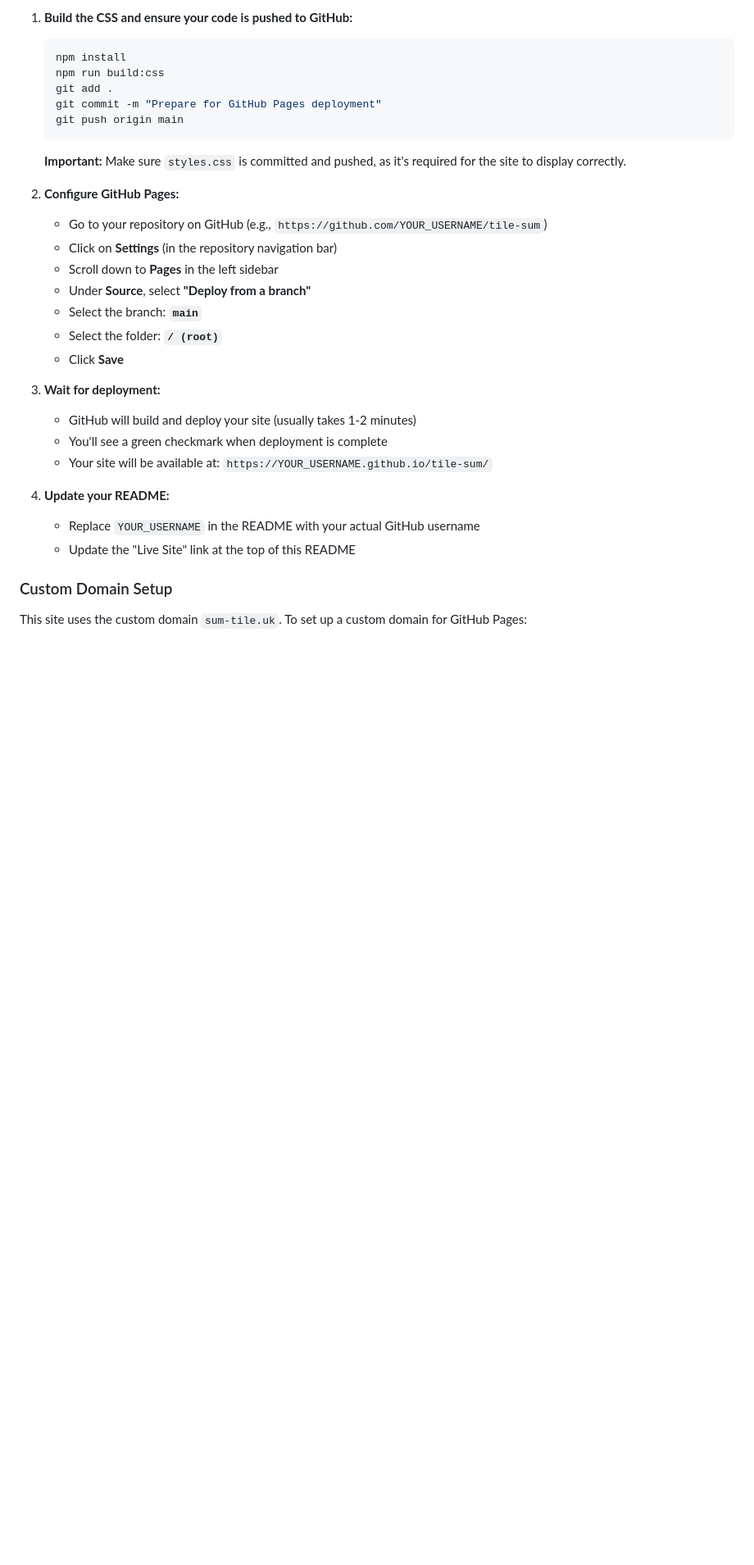
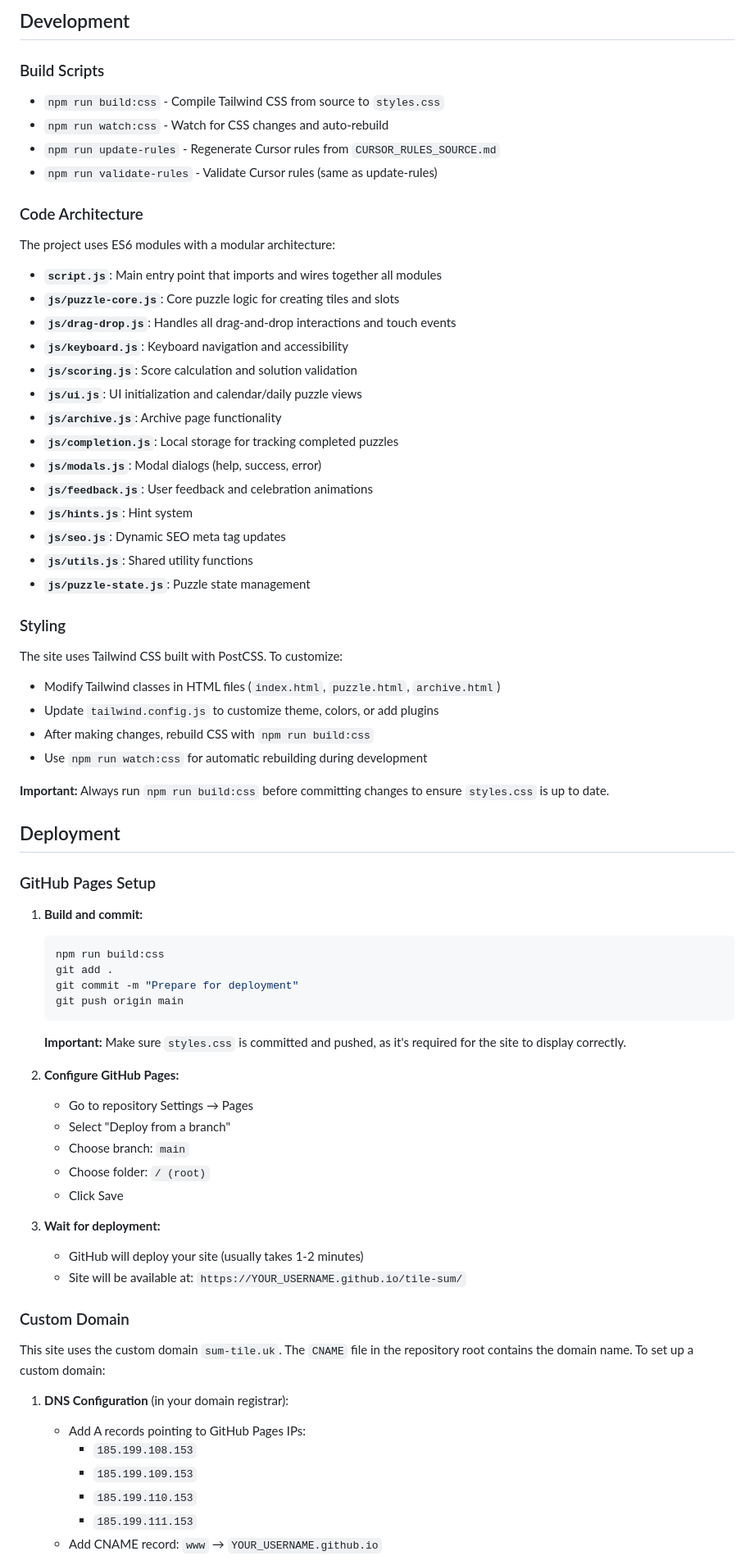
Before and after one commit to Bobbyberta/tile-sum, a Markdown page: README.md, the part around the change printed below. Shown: that part at 82% size. Drawn GitHub-style; blank space fills up the shorter version.

````diff
--- a/README.md
+++ b/README.md
@@ -93,33 +116,76 @@ A daily puzzle site hosted on GitHub Pages featuring an advent calendar with 25
 
-1. **Build the CSS and ensure your code is pushed to GitHub:**
+## Development
+
+### Build Scripts
+
+- `npm run build:css` - Compile Tailwind CSS from source to `styles.css`
+- `npm run watch:css` - Watch for CSS changes and auto-rebuild
+- `npm run update-rules` - Regenerate Cursor rules from `CURSOR_RULES_SOURCE.md`
+- `npm run validate-rules` - Validate Cursor rules (same as update-rules)
+
+### Code Architecture
+
+The project uses ES6 modules with a modular architecture:
+
+- **`script.js`**: Main entry point that imports and wires together all modules
+- **`js/puzzle-core.js`**: Core puzzle logic for creating tiles and slots
+- **`js/drag-drop.js`**: Handles all drag-and-drop interactions and touch events
+- **`js/keyboard.js`**: Keyboard navigation and accessibility
+- **`js/scoring.js`**: Score calculation and solution validation
+- **`js/ui.js`**: UI initialization and calendar/daily puzzle views
+- **`js/archive.js`**: Archive page functionality
+- **`js/completion.js`**: Local storage for tracking completed puzzles
+- **`js/modals.js`**: Modal dialogs (help, success, error)
+- **`js/feedback.js`**: User feedback and celebration animations
+- **`js/hints.js`**: Hint system
+- **`js/seo.js`**: Dynamic SEO meta tag updates
+- **`js/utils.js`**: Shared utility functions
+- **`js/puzzle-state.js`**: Puzzle state management
+
+### Styling
+
+The site uses Tailwind CSS built with PostCSS. To customize:
+
+- Modify Tailwind classes in HTML files (`index.html`, `puzzle.html`, `archive.html`)
+- Update `tailwind.config.js` to customize theme, colors, or add plugins
+- After making changes, rebuild CSS with `npm run build:css`
+- Use `npm run watch:css` for automatic rebuilding during development
+
+**Important:** Always run `npm run build:css` before committing changes to ensure `styles.css` is up to date.
+
+## Deployment
+
+### GitHub Pages Setup
+
+1. **Build and commit:**
    ```bash
-   npm install
    npm run build:css
    git add .
-   git commit -m "Prepare for GitHub Pages deployment"
+   git commit -m "Prepare for deployment"
    git push origin main
    ```
    **Important:** Make sure `styles.css` is committed and pushed, as it's required for the site to display correctly.
 
 2. **Configure GitHub Pages:**
-   - Go to your repository on GitHub (e.g., `https://github.com/YOUR_USERNAME/tile-sum`)
-   - Click on **Settings** (in the repository navigation bar)
-   - Scroll down to **Pages** in the left sidebar
-   - Under **Source**, select **"Deploy from a branch"**
-   - Select the branch: **`main`**
-   - Select the folder: **`/ (root)`**
-   - Click **Save**
+   - Go to repository Settings → Pages
+   - Select "Deploy from a branch"
+   - Choose branch: `main`
+   - Choose folder: `/ (root)`
+   - Click Save
 
 3. **Wait for deployment:**
-   - GitHub will build and deploy your site (usually takes 1-2 minutes)
-   - You'll see a green checkmark when deployment is complete
-   - Your site will be available at: `https://YOUR_USERNAME.github.io/tile-sum/`
+   - GitHub will deploy your site (usually takes 1-2 minutes)
+   - Site will be available at: `https://YOUR_USERNAME.github.io/tile-sum/`
 
-4. **Update your README:**
-   - Replace `YOUR_USERNAME` in the README with your actual GitHub username
-   - Update the "Live Site" link at the top of this README
+### Custom Domain
 
-### Custom Domain Setup
+This site uses the custom domain `sum-tile.uk`. The `CNAME` file in the repository root contains the domain name. To set up a custom domain:
 
-This site uses the custom domain `sum-tile.uk`. To set up a custom domain for GitHub Pages:
+1. **DNS Configuration** (in your domain registrar):
+   - Add A records pointing to GitHub Pages IPs:
+     - `185.199.108.153`
+     - `185.199.109.153`
+     - `185.199.110.153`
+     - `185.199.111.153`
+   - Add CNAME record: `www` → `YOUR_USERNAME.github.io`
 
````
Also changed, not shown: other parts of README.md (+110 -244 lines).
